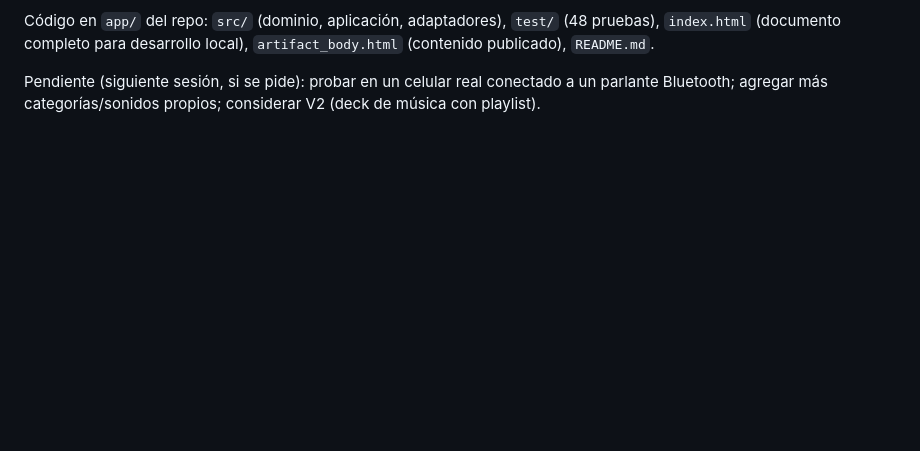
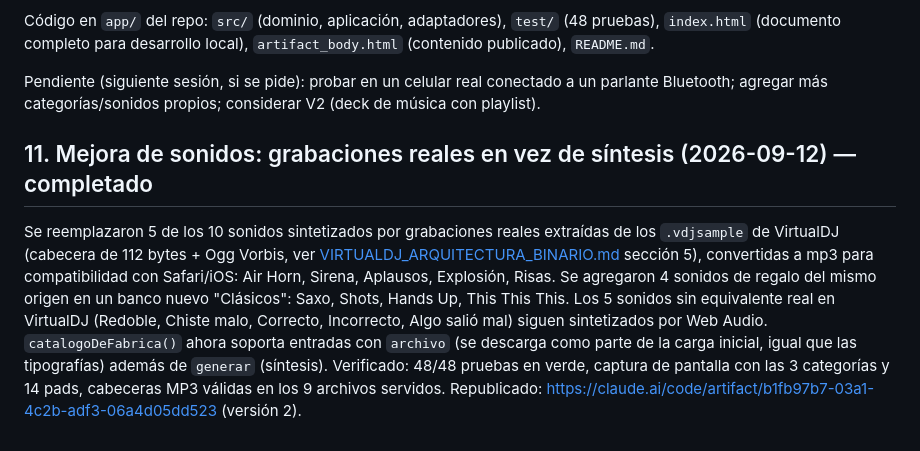
Before and after one commit to ramonchoj/DJ, a Markdown page: docs/PROYECTOS.md, the part around the change. GitHub-like rendering; blank space fills up the shorter version.

Commit message:
Documentar la mejora de sonidos con grabaciones reales de VirtualDJ
Co-Authored-By: Claude Sonnet 5 <noreply@anthropic.com>

```diff
--- a/docs/PROYECTOS.md
+++ b/docs/PROYECTOS.md
@@ -89,3 +89,11 @@ Diseño: tema oscuro por defecto con espejo claro vía `prefers-color-scheme`, t
 Código en `app/` del repo: `src/` (dominio, aplicación, adaptadores), `test/` (48 pruebas), `index.html` (documento completo para desarrollo local), `artifact_body.html` (contenido publicado), `README.md`.
 
 Pendiente (siguiente sesión, si se pide): probar en un celular real conectado a un parlante Bluetooth; agregar más categorías/sonidos propios; considerar V2 (deck de música con playlist).
+
+## 11. Mejora de sonidos: grabaciones reales en vez de síntesis (2026-09-12) — completado
+Se reemplazaron 5 de los 10 sonidos sintetizados por grabaciones reales extraídas de los `.vdjsample` de VirtualDJ (cabecera de 112 bytes + Ogg Vorbis, ver [VIRTUALDJ_ARQUITECTURA_BINARIO.md](VIRTUALDJ_ARQUITECTURA_BINARIO.md) sección 5), convertidas a mp3 para compatibilidad con Safari/iOS: Air Horn, Sirena, Aplausos, Explosión, Risas.
+Se agregaron 4 sonidos de regalo del mismo origen en un banco nuevo "Clásicos": Saxo, Shots, Hands Up, This This This.
+Los 5 sonidos sin equivalente real en VirtualDJ (Redoble, Chiste malo, Correcto, Incorrecto, Algo salió mal) siguen sintetizados por Web Audio.
+`catalogoDeFabrica()` ahora soporta entradas con `archivo` (se descarga como parte de la carga inicial, igual que las tipografías) además de `generar` (síntesis).
+Verificado: 48/48 pruebas en verde, captura de pantalla con las 3 categorías y 14 pads, cabeceras MP3 válidas en los 9 archivos servidos.
+Republicado: https://claude.ai/code/artifact/b1fb97b7-03a1-4c2b-adf3-06a4d05dd523 (versión 2).
```
